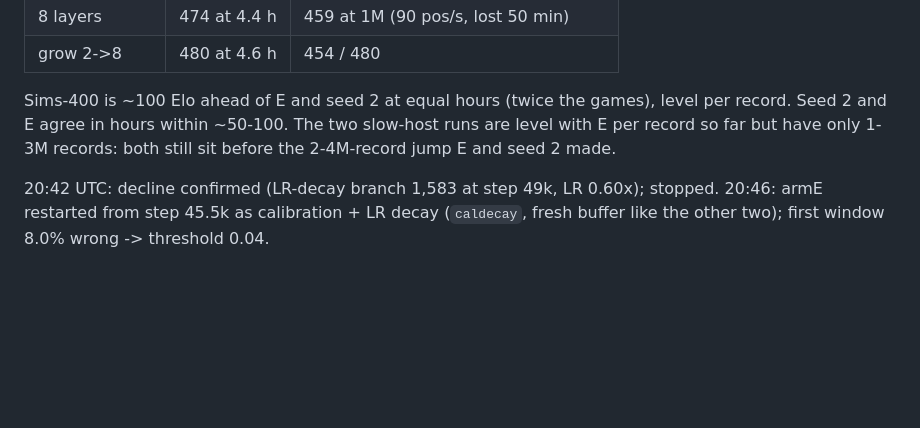
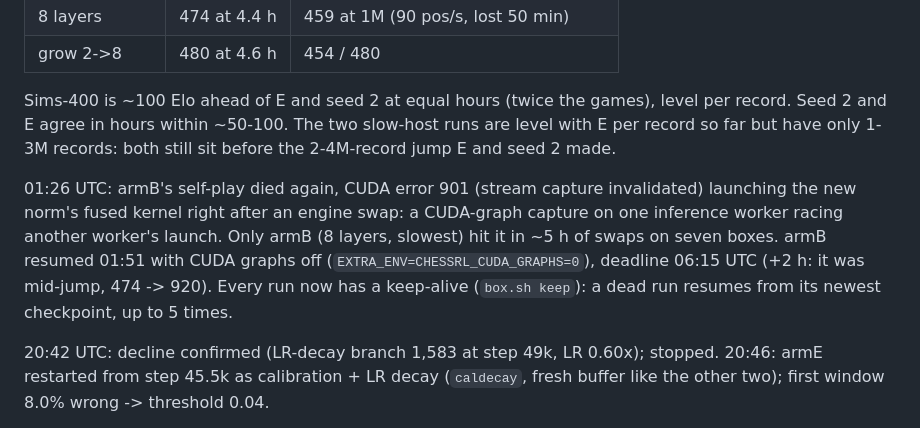
Before and after one commit to maxlegrec1/ChessRL, a Markdown page: docs/NEXT_ROUND.md, the part around the change. Rendered like a GitHub page; blank space fills up the shorter version.

Commit message:
NEXT_ROUND.md: armB graph-capture crash, keep-alive on every run
Co-Authored-By: Claude Opus 5.5 (1M context) <noreply@anthropic.com>

```diff
--- a/docs/NEXT_ROUND.md
+++ b/docs/NEXT_ROUND.md
@@ -345,6 +345,14 @@ level per record. Seed 2 and E agree in hours within ~50-100. The two
 slow-host runs are level with E per record so far but have only 1-3M records:
 both still sit before the 2-4M-record jump E and seed 2 made.
 
+01:26 UTC: armB's self-play died again, CUDA error 901 (stream capture
+invalidated) launching the new norm's fused kernel right after an engine swap:
+a CUDA-graph capture on one inference worker racing another worker's launch.
+Only armB (8 layers, slowest) hit it in ~5 h of swaps on seven boxes. armB
+resumed 01:51 with CUDA graphs off (`EXTRA_ENV=CHESSRL_CUDA_GRAPHS=0`), deadline
+06:15 UTC (+2 h: it was mid-jump, 474 -> 920). Every run now has a keep-alive
+(`box.sh keep`): a dead run resumes from its newest checkpoint, up to 5 times.
+
 20:42 UTC: decline confirmed (LR-decay branch 1,583 at step 49k, LR 0.60x);
 stopped. 20:46: armE restarted from step 45.5k as calibration + LR decay
 (`caldecay`, fresh buffer like the other two); first window 8.0% wrong ->
```
